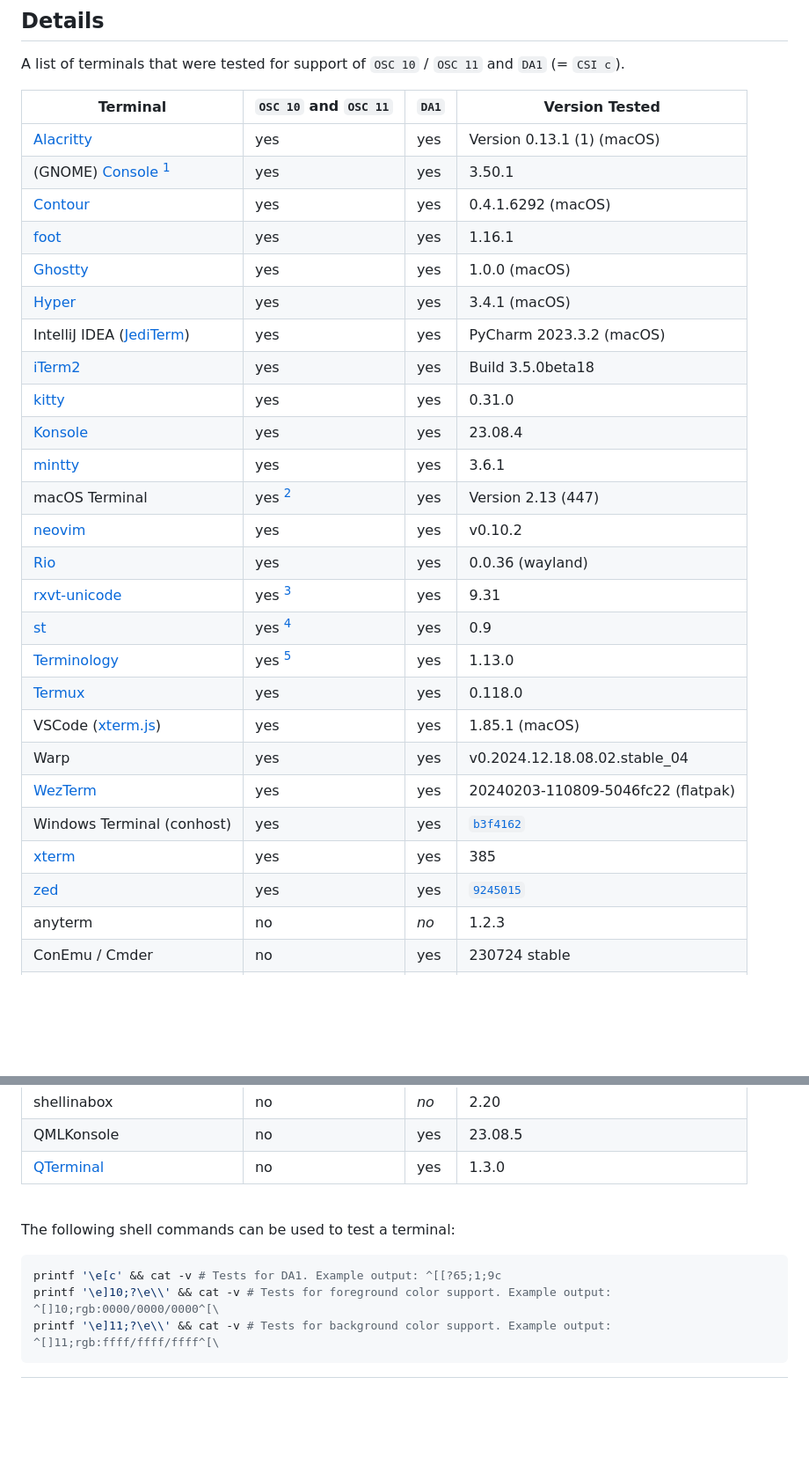
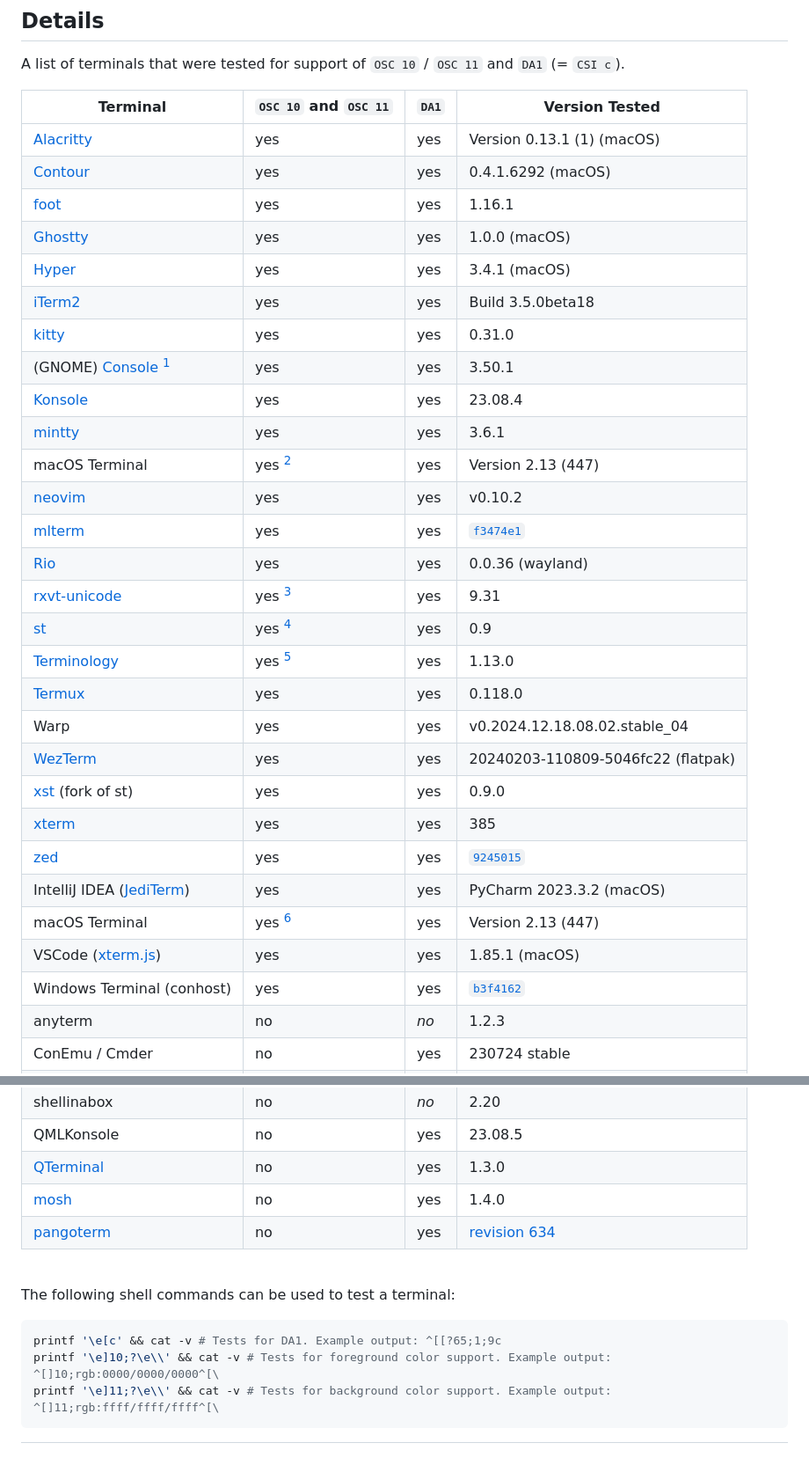
Before and after one commit to bash/terminal-colorsaurus, a Markdown page: doc/terminal-survey.md, 2 parts joined by grey strips. Shown: that part at 88% size. Rendered like a GitHub page; blank space fills up the shorter version.

Commit message:
📝 Add more terminals to survey

```diff
--- a/doc/terminal-survey.md
+++ b/doc/terminal-survey.md
@@ -41,29 +41,32 @@ A list of terminals that were tested for support of `OSC 10` / `OSC 11` and `DA1
 | Terminal                   | `OSC 10` and `OSC 11` | `DA1` | Version Tested                     |
 |----------------------------|-----------------------|-------|------------------------------------|
 | [Alacritty]                | yes                   | yes   | Version 0.13.1 (1) (macOS)         |
-| (GNOME) [Console] [^1]     | yes                   | yes   | 3.50.1                             |
 | [Contour]                  | yes                   | yes   | 0.4.1.6292 (macOS)                 |
 | [foot]                     | yes                   | yes   | 1.16.1                             |
 | [Ghostty]                  | yes                   | yes   | 1.0.0 (macOS)                      |
 | [Hyper]                    | yes                   | yes   | 3.4.1 (macOS)                      |
-| IntelliJ IDEA ([JediTerm]) | yes                   | yes   | PyCharm 2023.3.2 (macOS)           |
 | [iTerm2]                   | yes                   | yes   | Build 3.5.0beta18                  |
 | [kitty]                    | yes                   | yes   | 0.31.0                             |
+| (GNOME) [Console] [^1]     | yes                   | yes   | 3.50.1                             |
 | [Konsole]                  | yes                   | yes   | 23.08.4                            |
 | [mintty]                   | yes                   | yes   | 3.6.1                              |
 | macOS Terminal             | yes [^3]              | yes   | Version 2.13 (447)                 |
 | [neovim][nvim-terminal]    | yes                   | yes   | v0.10.2                            |
+| [mlterm]                   | yes                   | yes   | [`f3474e1`][mlterm-commit]         |
 | [Rio]                      | yes                   | yes   | 0.0.36 (wayland)                   |
 | [rxvt-unicode]             | yes [^2]              | yes   | 9.31                               |
 | [st]                       | yes [^3]              | yes   | 0.9                                |
 | [Terminology]              | yes [^4]              | yes   | 1.13.0                             |
 | [Termux]                   | yes                   | yes   | 0.118.0                            |
-| VSCode ([xterm.js])        | yes                   | yes   | 1.85.1 (macOS)                     |
 | Warp                       | yes                   | yes   | v0.2024.12.18.08.02.stable\_04     |
 | [WezTerm]                  | yes                   | yes   | 20240203-110809-5046fc22 (flatpak) |
-| Windows Terminal (conhost) | yes                   | yes   | [`b3f4162`][conhost-commit]        |
+| [xst] (fork of st)         | yes                   | yes   | 0.9.0                              |
 | [xterm]                    | yes                   | yes   | 385                                |
 | [zed]                      | yes                   | yes   | [`9245015`][zed-commit]|
+| IntelliJ IDEA ([JediTerm]) | yes                   | yes   | PyCharm 2023.3.2 (macOS)           |
+| macOS Terminal             | yes [^3]              | yes   | Version 2.13 (447)                 |
+| VSCode ([xterm.js])        | yes                   | yes   | 1.85.1 (macOS)                     |
+| Windows Terminal (conhost) | yes                   | yes   | [`b3f4162`][conhost-commit]        |
 | anyterm                    | no                    | *no*  | 1.2.3                              |
 | ConEmu / Cmder             | no                    | yes   | 230724 stable                      |
 | cool-retro-term            | no                    | yes   | 1.2.0                              |
@@ -77,6 +80,8 @@ A list of terminals that were tested for support of `OSC 10` / `OSC 11` and `DA1
 | shellinabox                | no                    | *no*  | 2.20                               |
 | QMLKonsole                 | no                    | yes   | 23.08.5                            |
 | [QTerminal]                | no                    | yes   | 1.3.0                              |
+| [mosh]                     | no                    | yes   | 1.4.0                              |
+| [pangoterm]                | no                    | yes   | [revision 634][pangoterm-rev]      |
 
 <br>
 
```
Also changed, not shown: other parts of doc/terminal-survey.md (+6 -0 lines).
